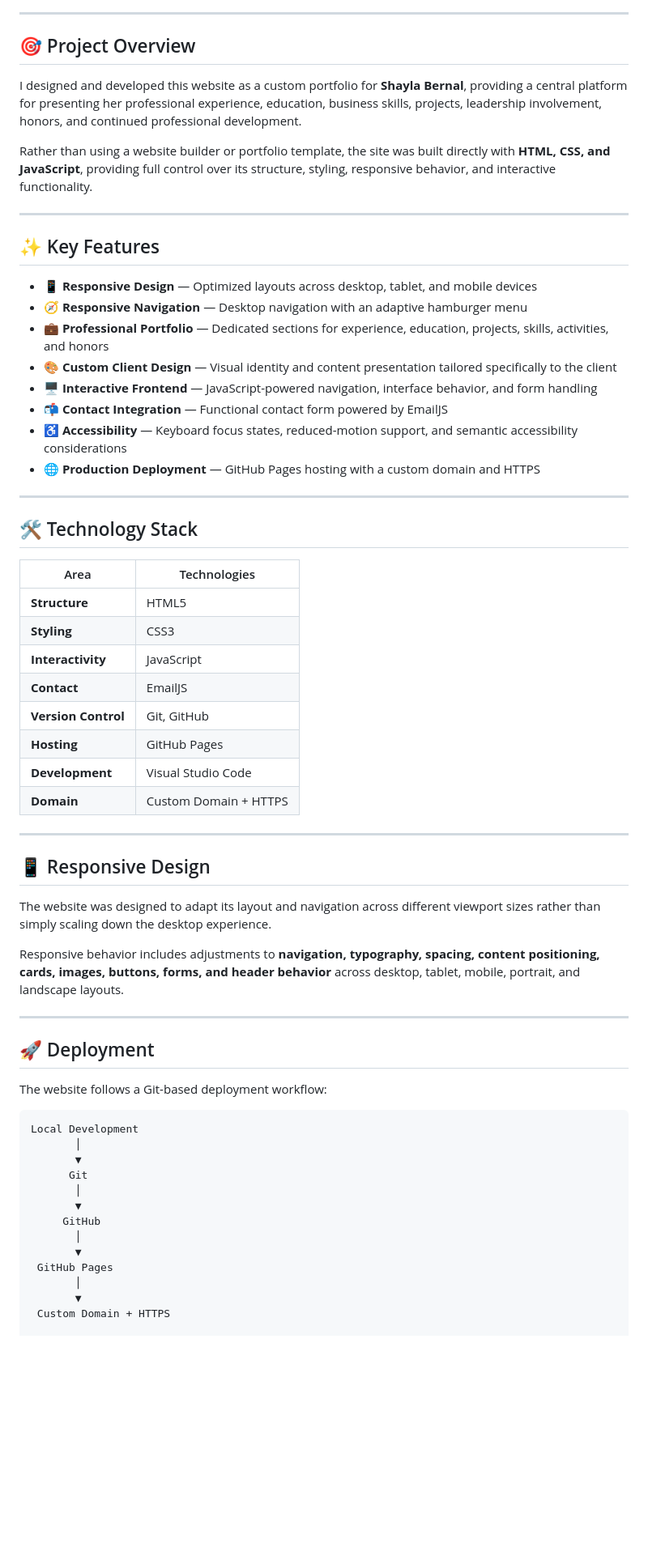
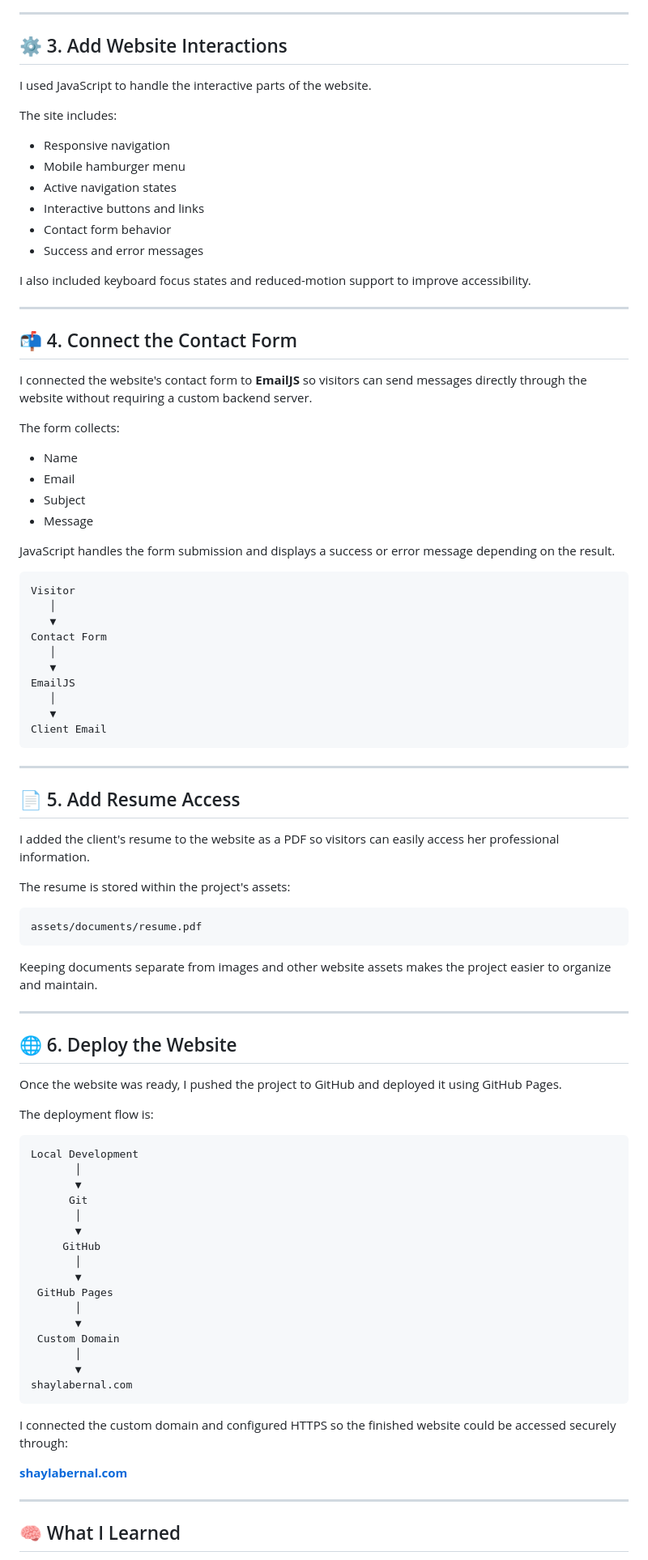
Before and after one commit to dj-berg/client-portfolio-website, a Markdown page: README.md, the part around one of its changes. Shown at 81% size. Rendered like a GitHub page; blank space fills up the shorter version.

````diff
--- a/README.md
+++ b/README.md
@@ -21,53 +75,70 @@ Built from the ground up with **HTML, CSS, and JavaScript**, deployed through **
 
 ---
 
-## 🎯 Project Overview
+## ⚙️ 3. Add Website Interactions
 
-I designed and developed this website as a custom portfolio for **Shayla Bernal**, providing a central platform for presenting her professional experience, education, business skills, projects, leadership involvement, honors, and continued professional development.
+I used JavaScript to handle the interactive parts of the website.
 
-Rather than using a website builder or portfolio template, the site was built directly with **HTML, CSS, and JavaScript**, providing full control over its structure, styling, responsive behavior, and interactive functionality.
+The site includes:
+
+- Responsive navigation
+- Mobile hamburger menu
+- Active navigation states
+- Interactive buttons and links
+- Contact form behavior
+- Success and error messages
+
+I also included keyboard focus states and reduced-motion support to improve accessibility.
 
 ---
 
-## ✨ Key Features
+## 📬 4. Connect the Contact Form
 
-- 📱 **Responsive Design** — Optimized layouts across desktop, tablet, and mobile devices
-- 🧭 **Responsive Navigation** — Desktop navigation with an adaptive hamburger menu
-- 💼 **Professional Portfolio** — Dedicated sections for experience, education, projects, skills, activities, and honors
-- 🎨 **Custom Client Design** — Visual identity and content presentation tailored specifically to the client
-- 🖥️ **Interactive Frontend** — JavaScript-powered navigation, interface behavior, and form handling
-- 📬 **Contact Integration** — Functional contact form powered by EmailJS
-- ♿ **Accessibility** — Keyboard focus states, reduced-motion support, and semantic accessibility considerations
-- 🌐 **Production Deployment** — GitHub Pages hosting with a custom domain and HTTPS
+I connected the website's contact form to **EmailJS** so visitors can send messages directly through the website without requiring a custom backend server.
+
+The form collects:
+
+- Name
+- Email
+- Subject
+- Message
+
+JavaScript handles the form submission and displays a success or error message depending on the result.
+
+```text
+Visitor
+   │
+   ▼
+Contact Form
+   │
+   ▼
+EmailJS
+   │
+   ▼
+Client Email
+```
 
 ---
 
-## 🛠️ Technology Stack
+## 📄 5. Add Resume Access
 
-| Area | Technologies |
-| --- | --- |
-| **Structure** | HTML5 |
-| **Styling** | CSS3 |
-| **Interactivity** | JavaScript |
-| **Contact** | EmailJS |
-| **Version Control** | Git, GitHub |
-| **Hosting** | GitHub Pages |
-| **Development** | Visual Studio Code |
-| **Domain** | Custom Domain + HTTPS |
+I added the client's resume to the website as a PDF so visitors can easily access her professional information.
+
+The resume is stored within the project's assets:
+
+```text
+assets/documents/resume.pdf
+```
+
+Keeping documents separate from images and other website assets makes the project easier to organize and maintain.
 
 ---
 
-## 📱 Responsive Design
+## 🌐 6. Deploy the Website
 
-The website was designed to adapt its layout and navigation across different viewport sizes rather than simply scaling down the desktop experience.
+Once the website was ready, I pushed the project to GitHub and deployed it using GitHub Pages.
 
-Responsive behavior includes adjustments to **navigation, typography, spacing, content positioning, cards, images, buttons, forms, and header behavior** across desktop, tablet, mobile, portrait, and landscape layouts.
-
----
-
-## 🚀 Deployment
-
-The website follows a Git-based deployment workflow:
+The deployment flow is:
 
 ```text
 Local Development
@@ -82,4 +153,17 @@ Local Development
  GitHub Pages
        │
        ▼
- Custom Domain + HTTPS
+ Custom Domain
+       │
+       ▼
+shaylabernal.com
+```
+
+I connected the custom domain and configured HTTPS so the finished website could be accessed securely through:
+
+**[shaylabernal.com](https://shaylabernal.com)**
+
+---
+
+## 🧠 What I Learned
+
````
Also changed, not shown: other parts of README.md (+110 -3 lines).
